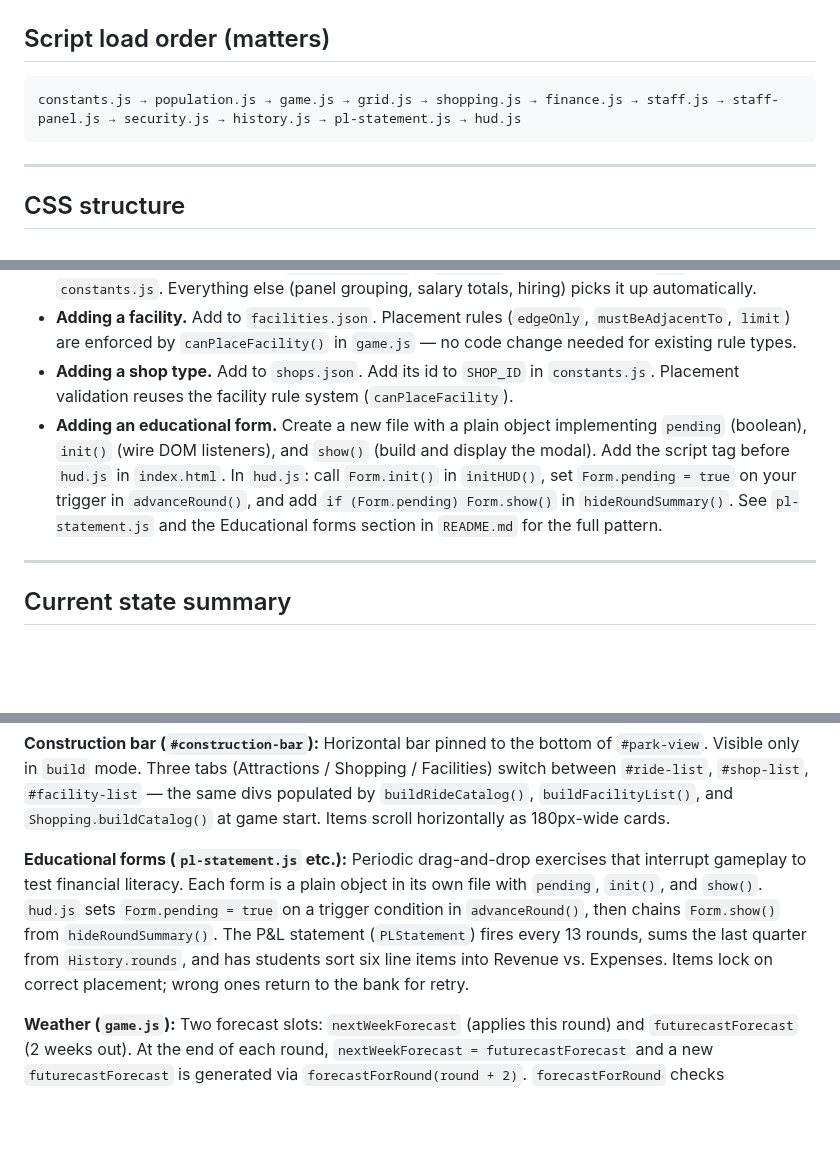
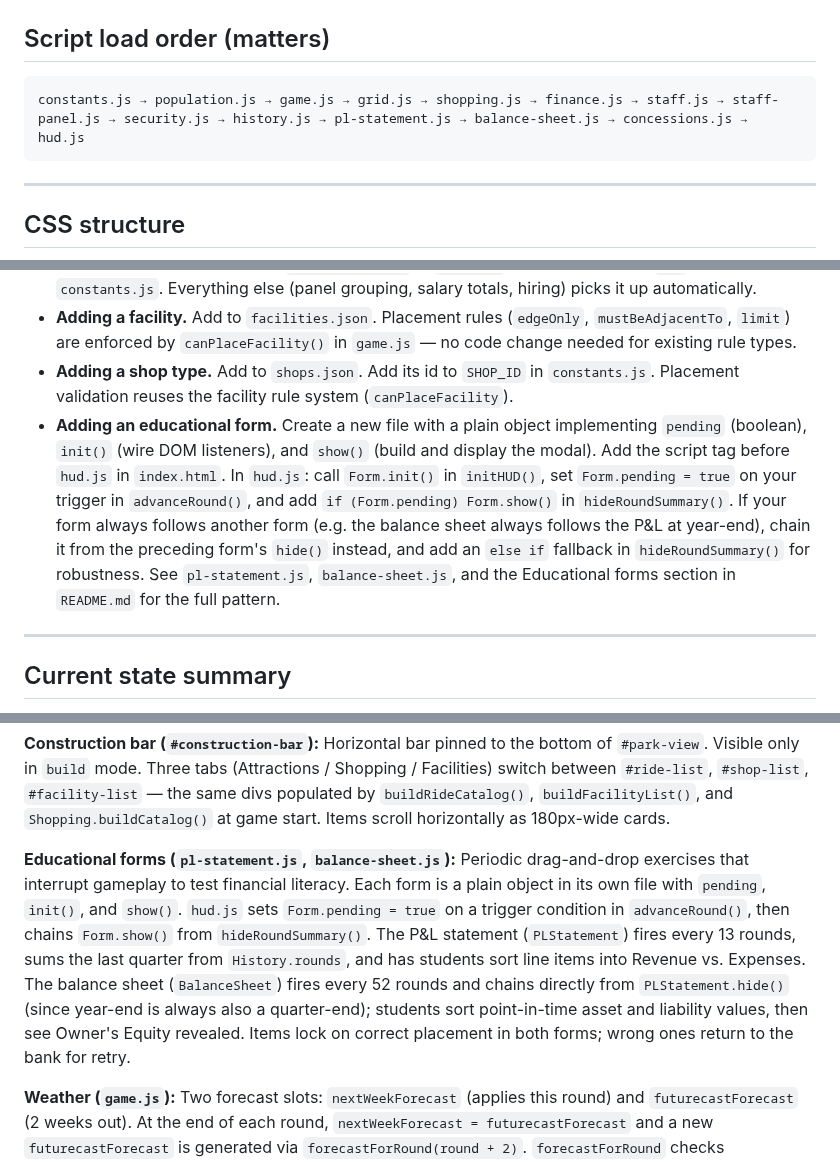
Before and after one commit to machinex7/edu-coaster, a Markdown page: CLAUDE.md, 3 parts joined by grey strips. Drawn GitHub-style; blank space fills up the shorter version.

````diff
--- a/CLAUDE.md
+++ b/CLAUDE.md
@@ -19,7 +19,7 @@ python3 -m http.server   # must be HTTP — fetch() won't work over file://
 ## Script load order (matters)
 
 ```
-constants.js → population.js → game.js → grid.js → shopping.js → finance.js → staff.js → staff-panel.js → security.js → history.js → pl-statement.js → hud.js
+constants.js → population.js → game.js → grid.js → shopping.js → finance.js → staff.js → staff-panel.js → security.js → history.js → pl-statement.js → balance-sheet.js → concessions.js → hud.js
 ```
 
 ---
@@ -53,7 +53,7 @@ When adding a new side panel, put its content styles in `panels.css`.
 - **Adding a job type.** Append to `Staff.JOB_TYPES` in `staff.js` and add the key to `JOB` in `constants.js`. Everything else (panel grouping, salary totals, hiring) picks it up automatically.
 - **Adding a facility.** Add to `facilities.json`. Placement rules (`edgeOnly`, `mustBeAdjacentTo`, `limit`) are enforced by `canPlaceFacility()` in `game.js` — no code change needed for existing rule types.
 - **Adding a shop type.** Add to `shops.json`. Add its id to `SHOP_ID` in `constants.js`. Placement validation reuses the facility rule system (`canPlaceFacility`).
-- **Adding an educational form.** Create a new file with a plain object implementing `pending` (boolean), `init()` (wire DOM listeners), and `show()` (build and display the modal). Add the script tag before `hud.js` in `index.html`. In `hud.js`: call `Form.init()` in `initHUD()`, set `Form.pending = true` on your trigger in `advanceRound()`, and add `if (Form.pending) Form.show()` in `hideRoundSummary()`. See `pl-statement.js` and the Educational forms section in `README.md` for the full pattern.
+- **Adding an educational form.** Create a new file with a plain object implementing `pending` (boolean), `init()` (wire DOM listeners), and `show()` (build and display the modal). Add the script tag before `hud.js` in `index.html`. In `hud.js`: call `Form.init()` in `initHUD()`, set `Form.pending = true` on your trigger in `advanceRound()`, and add `if (Form.pending) Form.show()` in `hideRoundSummary()`. If your form always follows another form (e.g. the balance sheet always follows the P&L at year-end), chain it from the preceding form's `hide()` instead, and add an `else if` fallback in `hideRoundSummary()` for robustness. See `pl-statement.js`, `balance-sheet.js`, and the Educational forms section in `README.md` for the full pattern.
 
 ---
 
@@ -85,7 +85,7 @@ Two game stages: **Setup** (instant builds, no income) → **Play** (weekly roun
 
 **Construction bar (`#construction-bar`):** Horizontal bar pinned to the bottom of `#park-view`. Visible only in `build` mode. Three tabs (Attractions / Shopping / Facilities) switch between `#ride-list`, `#shop-list`, `#facility-list` — the same divs populated by `buildRideCatalog()`, `buildFacilityList()`, and `Shopping.buildCatalog()` at game start. Items scroll horizontally as 180px-wide cards.
 
-**Educational forms (`pl-statement.js` etc.):** Periodic drag-and-drop exercises that interrupt gameplay to test financial literacy. Each form is a plain object in its own file with `pending`, `init()`, and `show()`. `hud.js` sets `Form.pending = true` on a trigger condition in `advanceRound()`, then chains `Form.show()` from `hideRoundSummary()`. The P&L statement (`PLStatement`) fires every 13 rounds, sums the last quarter from `History.rounds`, and has students sort six line items into Revenue vs. Expenses. Items lock on correct placement; wrong ones return to the bank for retry.
+**Educational forms (`pl-statement.js`, `balance-sheet.js`):** Periodic drag-and-drop exercises that interrupt gameplay to test financial literacy. Each form is a plain object in its own file with `pending`, `init()`, and `show()`. `hud.js` sets `Form.pending = true` on a trigger condition in `advanceRound()`, then chains `Form.show()` from `hideRoundSummary()`. The P&L statement (`PLStatement`) fires every 13 rounds, sums the last quarter from `History.rounds`, and has students sort line items into Revenue vs. Expenses. The balance sheet (`BalanceSheet`) fires every 52 rounds and chains directly from `PLStatement.hide()` (since year-end is always also a quarter-end); students sort point-in-time asset and liability values, then see Owner's Equity revealed. Items lock on correct placement in both forms; wrong ones return to the bank for retry.
 
 **Weather (`game.js`):** Two forecast slots: `nextWeekForecast` (applies this round) and `futurecastForecast` (2 weeks out). At the end of each round, `nextWeekForecast = futurecastForecast` and a new `futurecastForecast` is generated via `forecastForRound(round + 2)`. `forecastForRound` checks `HOLIDAY_FORECAST` (week 15 → 🐰, week 51 → 🎄) before falling back to `randomWeatherEmoji()`. Demand penalty: `WEATHER_DEMAND_REDUCTION` maps bad-weather emojis to a 0–1 reduction applied in `calcDailyDemand`. Per-item merch boost: `WEATHER_MERCHANDISE_MULTIPLIERS` maps an emoji to `{ itemId: multiplier }` applied to `attempts` in `Shopping.calcRevenue`. Weather panel in header is hidden until `WEATHER_SENSOR` research completes; futurecast slot hidden until `WEATHER_STATION`. To add a weather effect: add an entry to the relevant constant(s) in `game.js`.
 
````
Also changed, not shown: README.md (+25 -1 lines).
